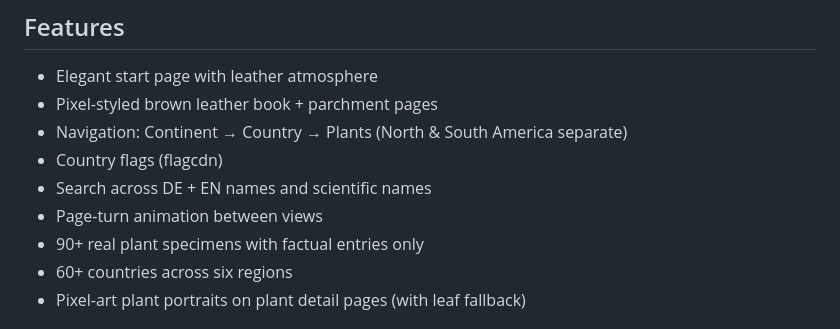
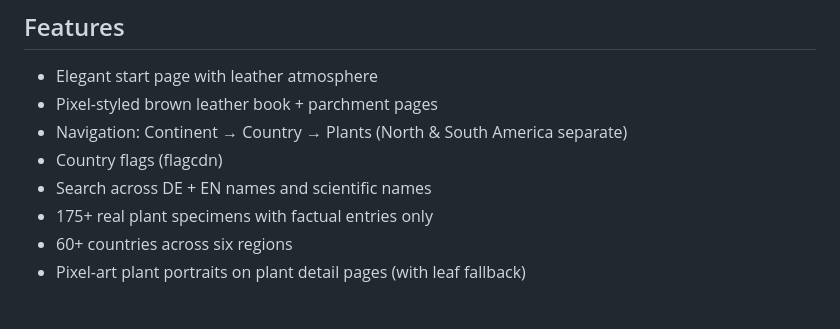
Before and after one commit to DZeiler03/TheHerbalistsTome, a Markdown page: README.md, the part around the change. Drawn GitHub-style.

Commit message:
Revise plant specimens count in README
Updated the number of real plant specimens from 90 to 175.

```diff
--- a/README.md
+++ b/README.md
@@ -17,8 +17,7 @@ Browse medicinal plants by **Continent → Country (flags) → Plant**, with bil
 - Navigation: Continent → Country → Plants (North & South America separate)
 - Country flags (flagcdn)
 - Search across DE + EN names and scientific names
-- Page-turn animation between views
-- 90+ real plant specimens with factual entries only
+- 175+ real plant specimens with factual entries only
 - 60+ countries across six regions
 - Pixel-art plant portraits on plant detail pages (with leaf fallback)
 
```
